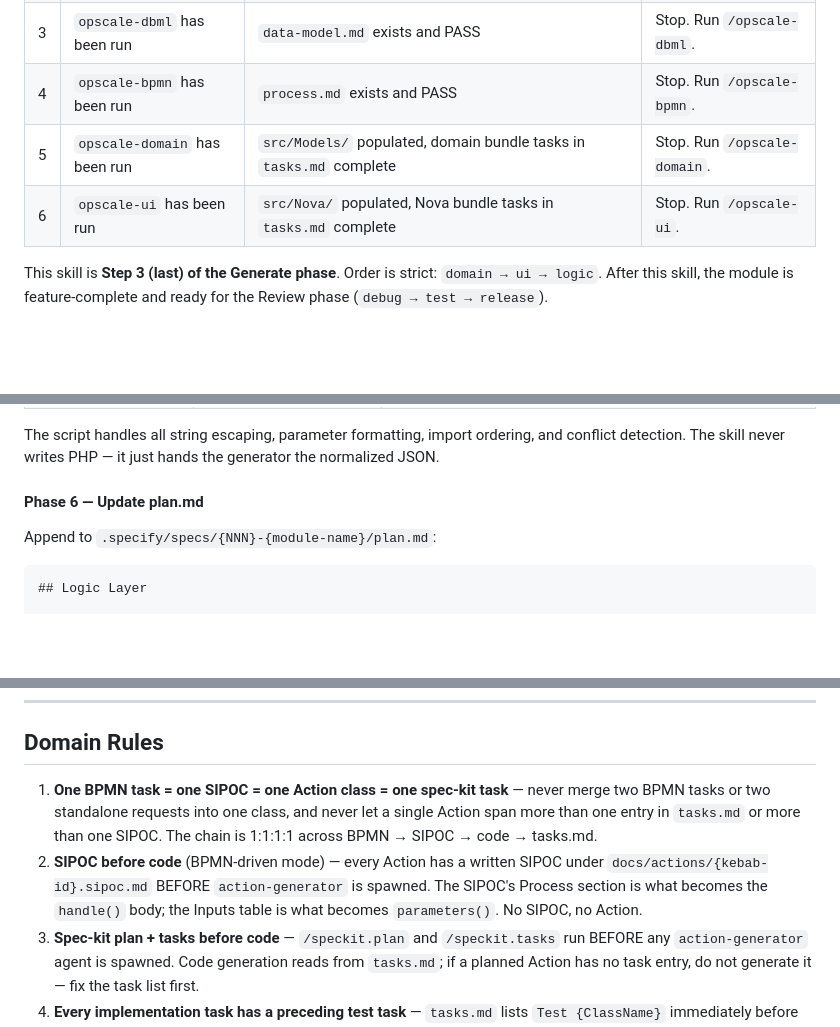
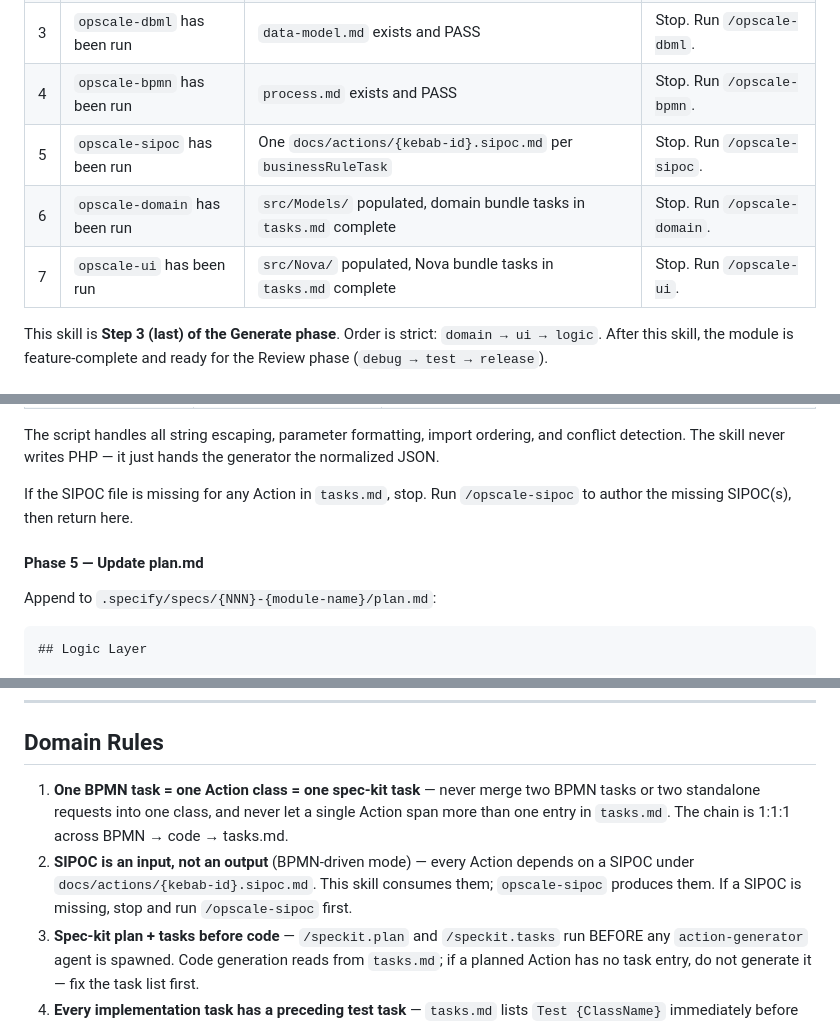
Before and after one commit to opscale-co/skills, a Markdown page: skills/opscale-logic/SKILL.md, 3 parts joined by grey strips. Drawn GitHub-style; blank space fills up the shorter version.

```diff
--- a/skills/opscale-logic/SKILL.md
+++ b/skills/opscale-logic/SKILL.md
@@ -48,8 +48,9 @@ Output files are written to `src/Services/Actions/` and listed in
 | 2 | `opscale-process` has been run | `spec.md` exists and PASS | Stop. Run `/opscale-process`. |
 | 3 | `opscale-dbml` has been run | `data-model.md` exists and PASS | Stop. Run `/opscale-dbml`. |
 | 4 | `opscale-bpmn` has been run | `process.md` exists and PASS | Stop. Run `/opscale-bpmn`. |
-| 5 | `opscale-domain` has been run | `src/Models/` populated, domain bundle tasks in `tasks.md` complete | Stop. Run `/opscale-domain`. |
-| 6 | `opscale-ui` has been run | `src/Nova/` populated, Nova bundle tasks in `tasks.md` complete | Stop. Run `/opscale-ui`. |
+| 5 | `opscale-sipoc` has been run | One `docs/actions/{kebab-id}.sipoc.md` per `businessRuleTask` | Stop. Run `/opscale-sipoc`. |
+| 6 | `opscale-domain` has been run | `src/Models/` populated, domain bundle tasks in `tasks.md` complete | Stop. Run `/opscale-domain`. |
+| 7 | `opscale-ui` has been run | `src/Nova/` populated, Nova bundle tasks in `tasks.md` complete | Stop. Run `/opscale-ui`. |
 
 This skill is **Step 3 (last) of the Generate phase**. Order is strict: `domain → ui → logic`. After this skill, the module is feature-complete and ready for the Review phase (`debug → test → release`).
 
@@ -541,7 +419,10 @@ The script handles all string escaping, parameter formatting, import ordering,
 and conflict detection. The skill never writes PHP — it just hands the
 generator the normalized JSON.
 
-#### Phase 6 — Update plan.md
+If the SIPOC file is missing for any Action in `tasks.md`, stop. Run
+`/opscale-sipoc` to author the missing SIPOC(s), then return here.
+
+#### Phase 5 — Update plan.md
 
 Append to `.specify/specs/{NNN}-{module-name}/plan.md`:
 
@@ -826,8 +707,8 @@ in their description compile clean until the moment Laravel autoloads them.
 
 ## Domain Rules
 
-1. **One BPMN task = one SIPOC = one Action class = one spec-kit task** — never merge two BPMN tasks or two standalone requests into one class, and never let a single Action span more than one entry in `tasks.md` or more than one SIPOC. The chain is 1:1:1:1 across BPMN → SIPOC → code → tasks.md.
-2. **SIPOC before code** (BPMN-driven mode) — every Action has a written SIPOC under `docs/actions/{kebab-id}.sipoc.md` BEFORE `action-generator` is spawned. The SIPOC's Process section is what becomes the `handle()` body; the Inputs table is what becomes `parameters()`. No SIPOC, no Action.
+1. **One BPMN task = one Action class = one spec-kit task** — never merge two BPMN tasks or two standalone requests into one class, and never let a single Action span more than one entry in `tasks.md`. The chain is 1:1:1 across BPMN → code → tasks.md.
+2. **SIPOC is an input, not an output** (BPMN-driven mode) — every Action depends on a SIPOC under `docs/actions/{kebab-id}.sipoc.md`. This skill consumes them; `opscale-sipoc` produces them. If a SIPOC is missing, stop and run `/opscale-sipoc` first.
 3. **Spec-kit plan + tasks before code** — `/speckit.plan` and `/speckit.tasks` run BEFORE any `action-generator` agent is spawned. Code generation reads from `tasks.md`; if a planned Action has no task entry, do not generate it — fix the task list first.
 3. **Every implementation task has a preceding test task** — `tasks.md` lists `Test {ClassName}` immediately before `Implement {ClassName}`. `opscale-test` fills the test task body later; this skill just ensures the slot exists.
 4. **Always `fill()` then `validate()`** — access all values via `$this->get('property')`, never from `$attributes` directly.
```
Also changed, not shown: other parts of skills/opscale-logic/SKILL.md (+15 -138 lines), skills/opscale-sipoc/SKILL.md (added, +276 -0 lines), 1 other file.
